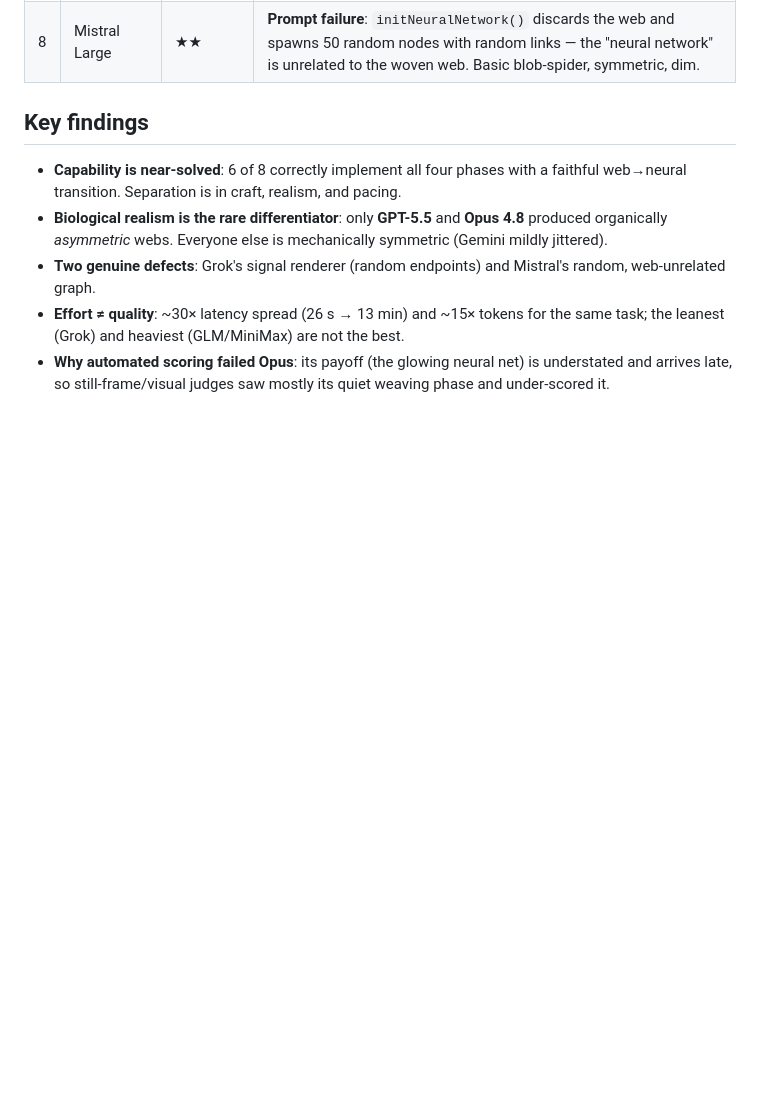
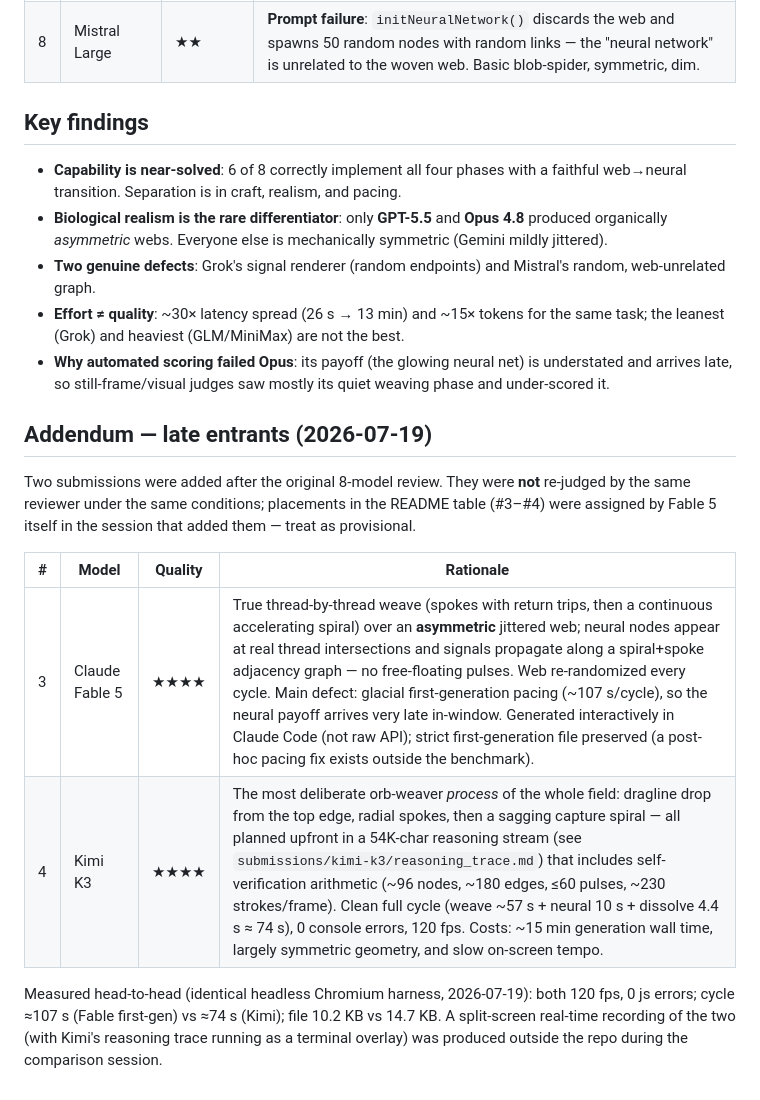
Before and after one commit to Skabber2000/spiderweb-bench, a Markdown page: scores/evaluation.md, the part around the change. Drawn GitHub-style; blank space fills up the shorter version.

```diff
--- a/scores/evaluation.md
+++ b/scores/evaluation.md
@@ -30,3 +30,19 @@ visual polish and code quality. Supersedes the earlier auto-judge panel, which w
   the leanest (Grok) and heaviest (GLM/MiniMax) are not the best.
 - **Why automated scoring failed Opus**: its payoff (the glowing neural net) is understated and
   arrives late, so still-frame/visual judges saw mostly its quiet weaving phase and under-scored it.
+
+## Addendum — late entrants (2026-07-19)
+
+Two submissions were added after the original 8-model review. They were **not** re-judged
+by the same reviewer under the same conditions; placements in the README table (#3–#4)
+were assigned by Fable 5 itself in the session that added them — treat as provisional.
+
+| # | Model | Quality | Rationale |
+|---|-------|:-------:|-----------|
+| 3 | Claude Fable 5 | ★★★★ | True thread-by-thread weave (spokes with return trips, then a continuous accelerating spiral) over an **asymmetric** jittered web; neural nodes appear at real thread intersections and signals propagate along a spiral+spoke adjacency graph — no free-floating pulses. Web re-randomized every cycle. Main defect: glacial first-generation pacing (~107 s/cycle), so the neural payoff arrives very late in-window. Generated interactively in Claude Code (not raw API); strict first-generation file preserved (a post-hoc pacing fix exists outside the benchmark). |
+| 4 | Kimi K3 | ★★★★ | The most deliberate orb-weaver *process* of the whole field: dragline drop from the top edge, radial spokes, then a sagging capture spiral — all planned upfront in a 54K-char reasoning stream (see `submissions/kimi-k3/reasoning_trace.md`) that includes self-verification arithmetic (~96 nodes, ~180 edges, ≤60 pulses, ~230 strokes/frame). Clean full cycle (weave ~57 s + neural 10 s + dissolve 4.4 s ≈ 74 s), 0 console errors, 120 fps. Costs: ~15 min generation wall time, largely symmetric geometry, and slow on-screen tempo. |
+
+Measured head-to-head (identical headless Chromium harness, 2026-07-19): both 120 fps,
+0 js errors; cycle ≈107 s (Fable first-gen) vs ≈74 s (Kimi); file 10.2 KB vs 14.7 KB.
+A split-screen real-time recording of the two (with Kimi's reasoning trace running as a
+terminal overlay) was produced outside the repo during the comparison session.
```
Also changed, not shown: README.md (+20 -11 lines), submissions/fable-5/design_notes.md (added, +31 -0 lines), media/showcase.png, 9 other files.
